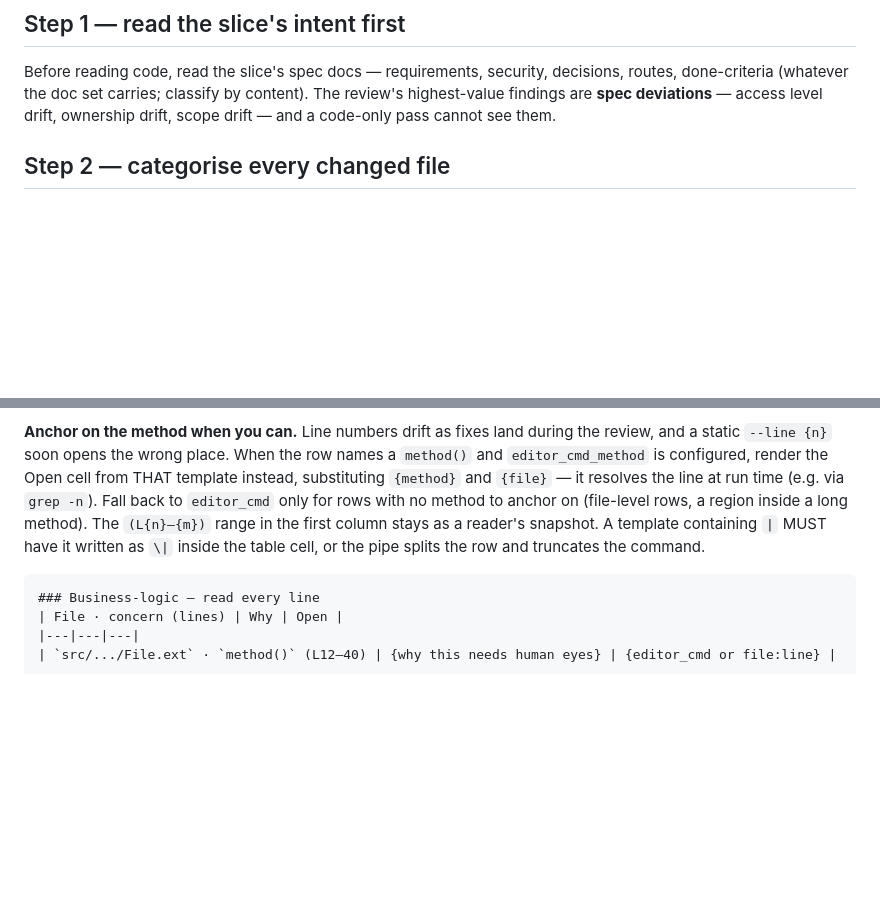
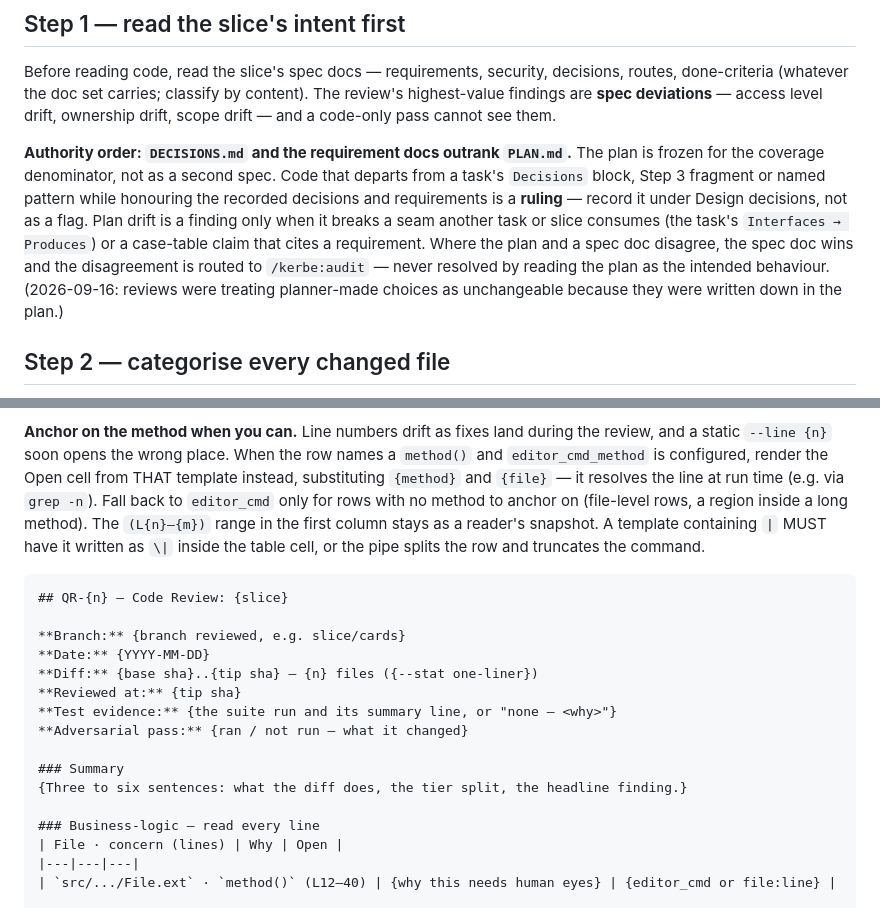
Before and after one commit to mhpdigital/kerbe, a Markdown page: skills/review/SKILL.md, 2 parts joined by grey strips. GitHub-like rendering; blank space fills up the shorter version.

Commit message:
coverage + review: plan rows are seams, not approach; review reads decisions above the plan
coverage/ledger.md and the extractor prompt: a plan task promises only its seams
(a Produces entry with a consumer — a later task, a test, a later slice, a route
table, a schema, or the user: any screen, route, command, endpoint or download a
user reaches) and its case-table rows that cite a requirement or design node. Its
Decisions block, Step 3 fragments, named patterns and internal helpers are approach,
revisable by the worker and by review, never rows. Replaces the rule that made every
plan line a promise, under which a planner's own choices (a rate-limiter policy, an
entry point, a cache key) froze with the authority of a human decision and a review
could not revisit them without ledger surgery.

review/SKILL.md Step 1: authority order — DECISIONS.md and the requirement docs outrank
PLAN.md; a departure from the plan that honours the recorded decisions is a ruling,
plan drift is a finding only when it breaks a consumed seam or a cited case; plan vs
spec disagreement routes to audit. Step 4: the QR format now lists the metadata lines
check_review.py has always required (Branch, Date, Diff, Reviewed at, Test evidence,
Adversarial pass) — the first fixture run of the review gate exposed the omission.

Gates: coverage symfony-mini 9/9 x2 and flutter-mini 4/4 x2 with identical gap portions
(first flutter pair failed on the detail-screen plan-only promise until the wording
named user-reachable deliverables as seams); review fixture run ALL PASS with the
controller auth edit at tier 1 and an adversarial pass; unit tests green.

Co-Authored-By: Claude Fable 5.1 <noreply@anthropic.com>

````diff
--- a/skills/review/SKILL.md
+++ b/skills/review/SKILL.md
@@ -41,6 +41,16 @@ Before reading code, read the slice's spec docs — requirements, security, deci
 routes, done-criteria (whatever the doc set carries; classify by content). The review's
 highest-value findings are **spec deviations** — access level drift, ownership drift,
 scope drift — and a code-only pass cannot see them.
+
+**Authority order: `DECISIONS.md` and the requirement docs outrank `PLAN.md`.** The plan is
+frozen for the coverage denominator, not as a second spec. Code that departs from a task's
+`Decisions` block, Step 3 fragment or named pattern while honouring the recorded decisions
+and requirements is a **ruling** — record it under Design decisions, not as a flag. Plan
+drift is a finding only when it breaks a seam another task or slice consumes (the task's
+`Interfaces → Produces`) or a case-table claim that cites a requirement. Where the plan and
+a spec doc disagree, the spec doc wins and the disagreement is routed to `/kerbe:audit` —
+never resolved by reading the plan as the intended behaviour. (2026-09-16: reviews were
+treating planner-made choices as unchangeable because they were written down in the plan.)
 
 ## Step 2 — categorise every changed file
 
@@ -90,6 +100,18 @@ written as `\|` inside the table cell, or the pipe splits the row and truncates
 command.
 
 ```
+## QR-{n} — Code Review: {slice}
+
+**Branch:** {branch reviewed, e.g. slice/cards}
+**Date:** {YYYY-MM-DD}
+**Diff:** {base sha}..{tip sha} — {n} files ({--stat one-liner})
+**Reviewed at:** {tip sha}
+**Test evidence:** {the suite run and its summary line, or "none — <why>"}
+**Adversarial pass:** {ran / not run — what it changed}
+
+### Summary
+{Three to six sentences: what the diff does, the tier split, the headline finding.}
+
 ### Business-logic — read every line
 | File · concern (lines) | Why | Open |
 |---|---|---|
````
